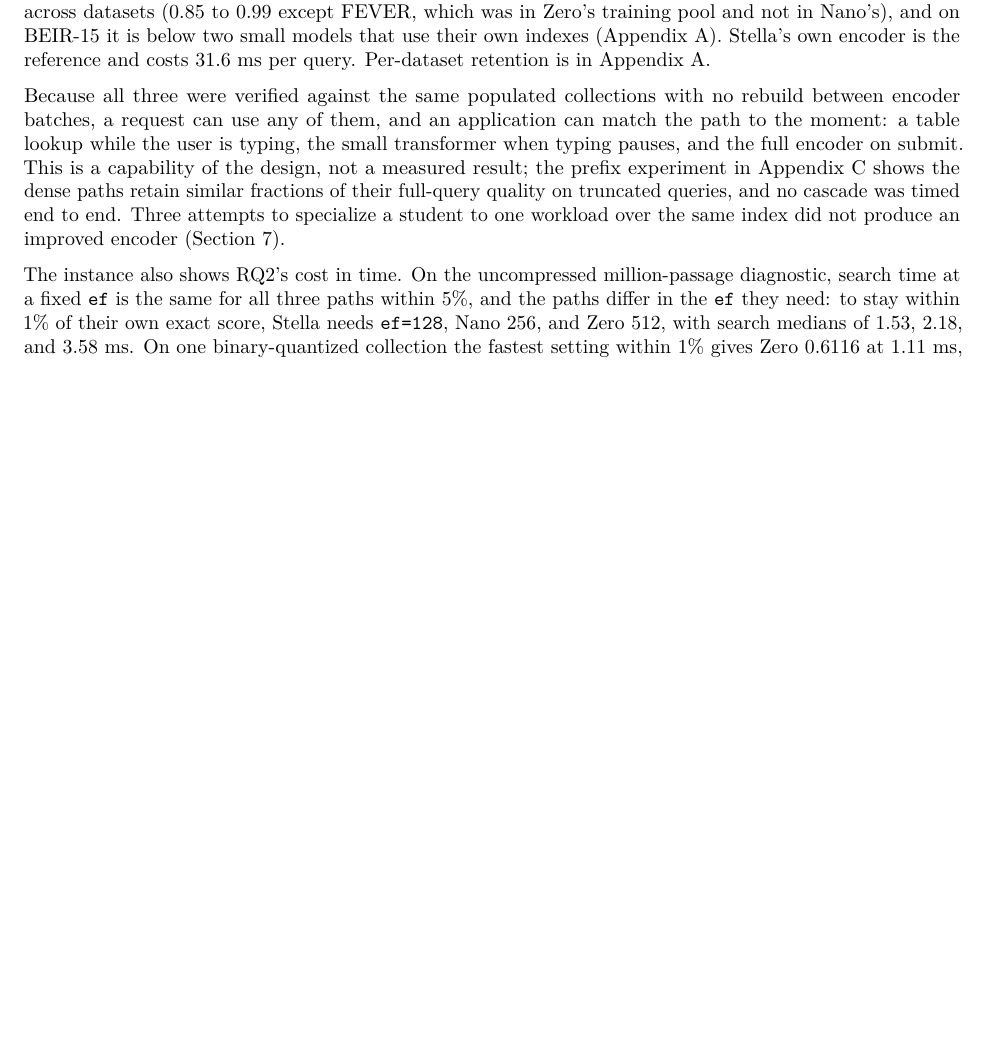
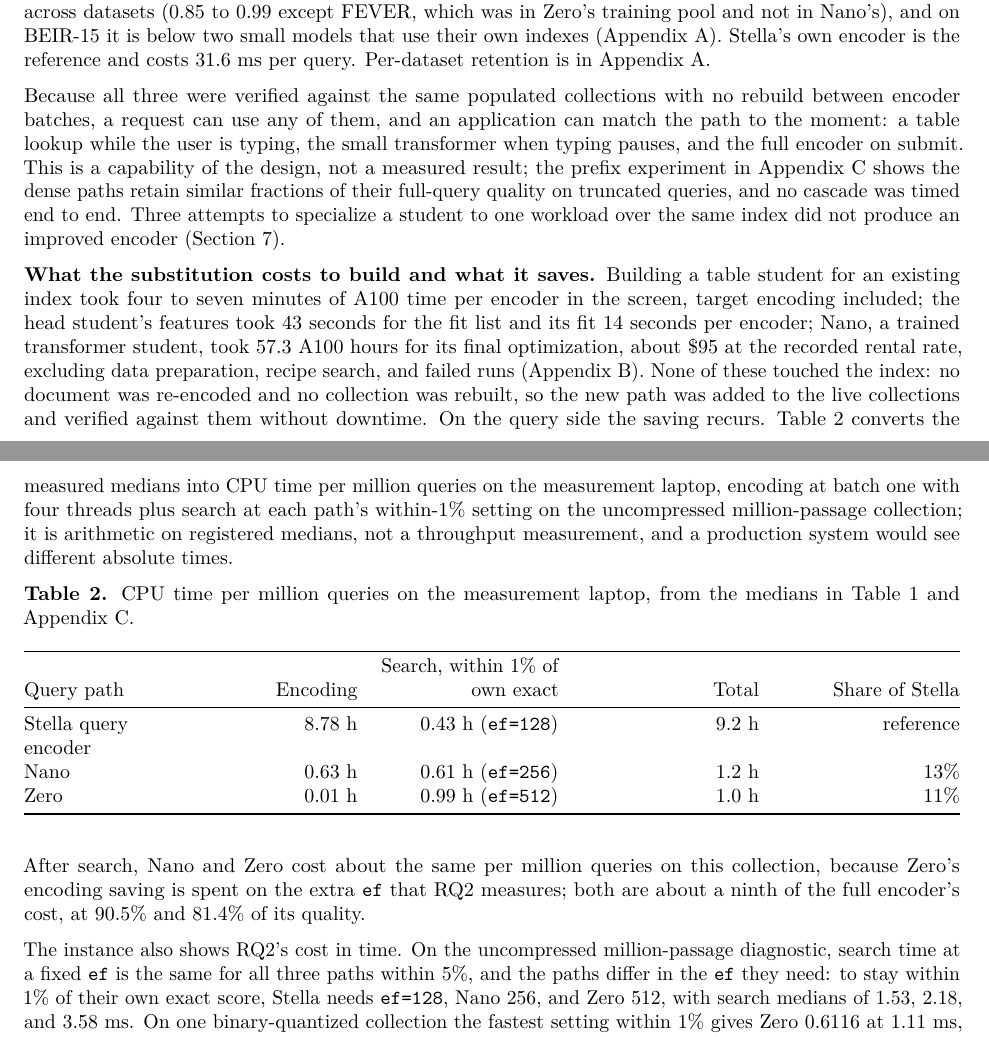
Before and after one commit to Dylancouzon/asymmetric-dual-encoders, a LaTeX document (m15/latex/paper.tex): part of page 8 of 15 before the commit and two parts of pages 8 and 9 of 15 after it, the two joined at a grey line, cut so that both start at the same text, the shorter picture padded with empty space. Compiled offline with pdfLaTeX.

Commit message:
Add build cost and per-million-query cost to the instance
Co-Authored-By: Claude Fable 5.1 <noreply@anthropic.com>

```diff
--- a/m15/latex/paper.tex
+++ b/m15/latex/paper.tex
@@ -675,6 +678,62 @@ paths retain similar fractions of their full-query quality on truncated
 queries, and no cascade was timed end to end. Three attempts to
 specialize a student to one workload over the same index did not produce
 an improved encoder (Section 7).
+
+\textbf{What the substitution costs to build and what it saves.}
+Building a table student for an existing index took four to seven
+minutes of A100 time per encoder in the screen, target encoding
+included; the head student's features took 43 seconds for the fit list
+and its fit 14 seconds per encoder; Nano, a trained transformer student,
+took 57.3 A100 hours for its final optimization, about \$95 at the
+recorded rental rate, excluding data preparation, recipe search, and
+failed runs (Appendix B). None of these touched the index: no document
+was re-encoded and no collection was rebuilt, so the new path was added
+to the live collections and verified against them without downtime. On
+the query side the saving recurs. Table 2 converts the measured medians
+into CPU time per million queries on the measurement laptop, encoding at
+batch one with four threads plus search at each path's within-1\%
+setting on the uncompressed million-passage collection; it is arithmetic
+on registered medians, not a throughput measurement, and a production
+system would see different absolute times.
+
+\Needspace{14\baselineskip}
+\textbf{Table 2.} CPU time per million queries on the measurement
+laptop, from the medians in Table 1 and Appendix C.
+
+{\def\LTcaptype{none} % do not increment counter
+\begin{longtable}[]{@{}
+  >{\raggedright\arraybackslash}p{(\linewidth - 8\tabcolsep) * \real{0.1579}}
+  >{\raggedleft\arraybackslash}p{(\linewidth - 8\tabcolsep) * \real{0.2105}}
+  >{\raggedleft\arraybackslash}p{(\linewidth - 8\tabcolsep) * \real{0.2105}}
+  >{\raggedleft\arraybackslash}p{(\linewidth - 8\tabcolsep) * \real{0.2105}}
+  >{\raggedleft\arraybackslash}p{(\linewidth - 8\tabcolsep) * \real{0.2105}}@{}}
+\toprule\noalign{}
+\begin{minipage}[b]{\linewidth}\raggedright
+Query path
+\end{minipage} & \begin{minipage}[b]{\linewidth}\raggedleft
+Encoding
+\end{minipage} & \begin{minipage}[b]{\linewidth}\raggedleft
+Search, within 1\% of own exact
+\end{minipage} & \begin{minipage}[b]{\linewidth}\raggedleft
+Total
+\end{minipage} & \begin{minipage}[b]{\linewidth}\raggedleft
+Share of Stella
+\end{minipage} \\
+\midrule\noalign{}
+\endhead
+\bottomrule\noalign{}
+\endlastfoot
+Stella query encoder & 8.78 h & 0.43 h (\texttt{ef=128}) & 9.2 h &
+reference \\
+Nano & 0.63 h & 0.61 h (\texttt{ef=256}) & 1.2 h & 13\% \\
+Zero & 0.01 h & 0.99 h (\texttt{ef=512}) & 1.0 h & 11\% \\
+\end{longtable}
+}
+
+After search, Nano and Zero cost about the same per million queries on
+this collection, because Zero's encoding saving is spent on the extra
+\texttt{ef} that RQ2 measures; both are about a ninth of the full
+encoder's cost, at 90.5\% and 81.4\% of its quality.
 
 The instance also shows RQ2's cost in time. On the uncompressed
 million-passage diagnostic, search time at a fixed \texttt{ef} is the
```
Also changed, not shown: instructions-m22.md (+5 -0 lines), m15/LOG.md (+3 -0 lines), m15/OWNER_PREFERENCES.md (+7 -0 lines), m15/PAPER.md (+13 -1 lines), m15/latex/paper.pdf, m15/latex/paper.tex (5 more changed lines).
